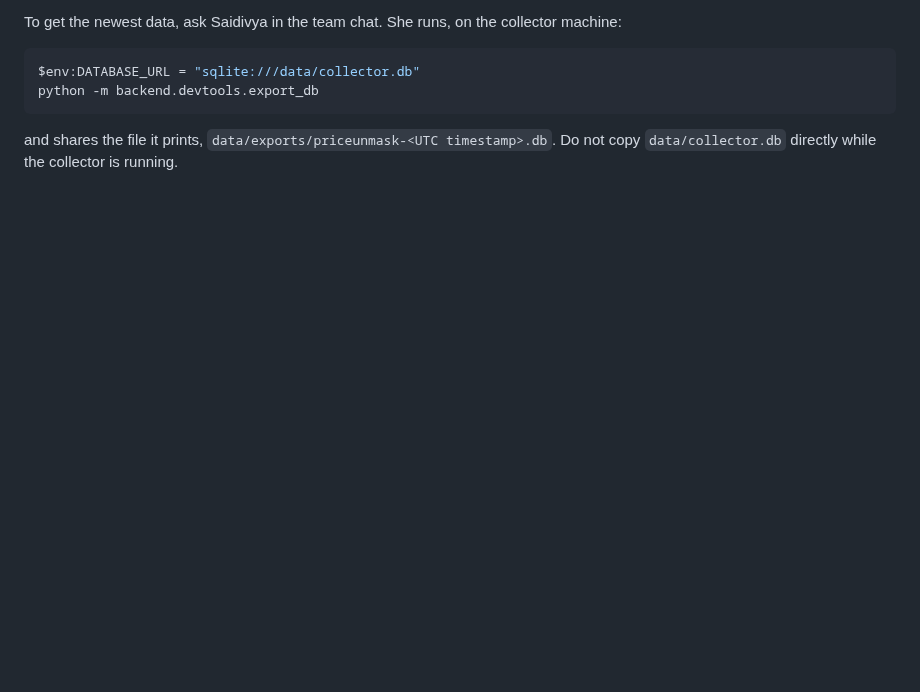
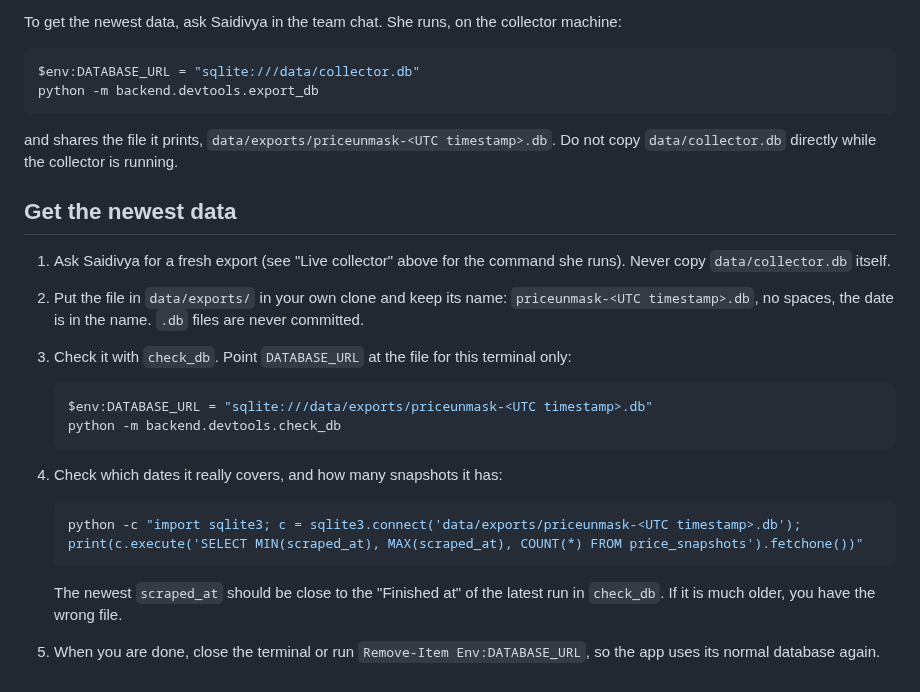
Before and after one commit to KT-PROJECT-F/PriceUnmask, a Markdown page: docs/COLLECTOR.md, the part around the change. Rendered like a GitHub page; blank space fills up the shorter version.

Commit message:
docs: add Get the newest data section

````diff
--- a/docs/COLLECTOR.md
+++ b/docs/COLLECTOR.md
@@ -142,3 +142,30 @@ python -m backend.devtools.export_db
 
 and shares the file it prints, `data/exports/priceunmask-<UTC timestamp>.db`.
 Do not copy `data/collector.db` directly while the collector is running.
+
+## Get the newest data
+
+1. Ask Saidivya for a fresh export (see "Live collector" above for the
+   command she runs). Never copy `data/collector.db` itself.
+2. Put the file in `data/exports/` in your own clone and keep its name:
+   `priceunmask-<UTC timestamp>.db`, no spaces, the date is in the name.
+   `.db` files are never committed.
+3. Check it with `check_db`. Point `DATABASE_URL` at the file for this
+   terminal only:
+
+   ```powershell
+   $env:DATABASE_URL = "sqlite:///data/exports/priceunmask-<UTC timestamp>.db"
+   python -m backend.devtools.check_db
+   ```
+
+4. Check which dates it really covers, and how many snapshots it has:
+
+   ```powershell
+   python -c "import sqlite3; c = sqlite3.connect('data/exports/priceunmask-<UTC timestamp>.db'); print(c.execute('SELECT MIN(scraped_at), MAX(scraped_at), COUNT(*) FROM price_snapshots').fetchone())"
+   ```
+
+   The newest `scraped_at` should be close to the "Finished at" of the
+   latest run in `check_db`. If it is much older, you have the wrong file.
+
+5. When you are done, close the terminal or run
+   `Remove-Item Env:DATABASE_URL`, so the app uses its normal database again.
````
